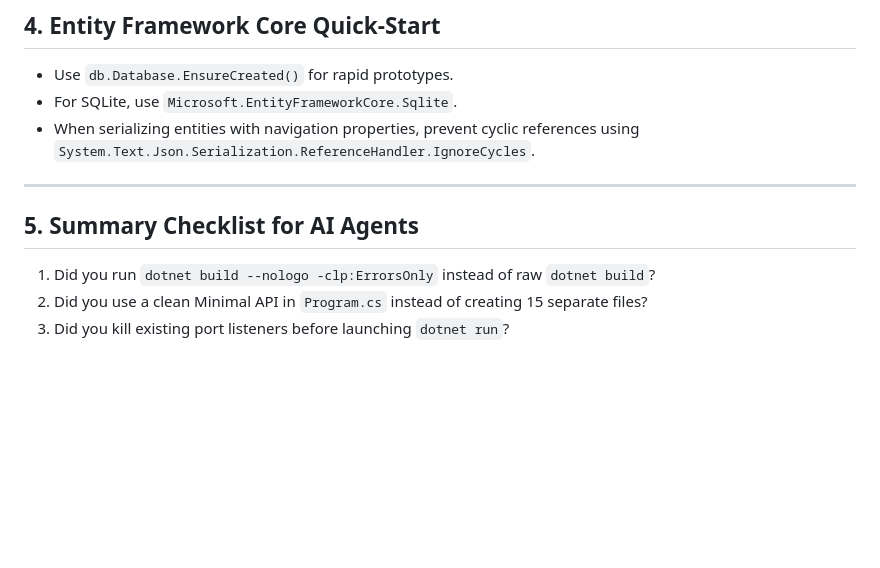
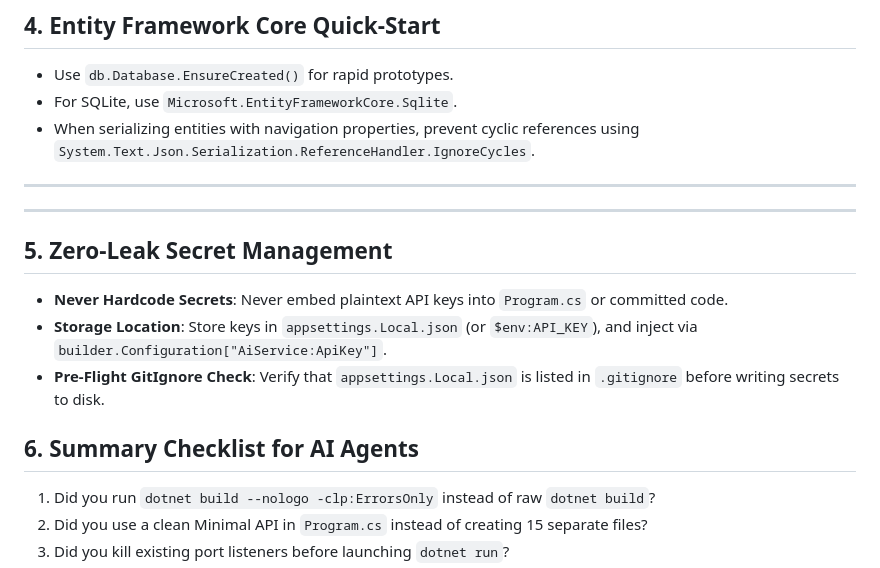
Before and after one commit to ZillerDX/waterfall-sdlc-skill, a Markdown page: skills/csharp-tooling/SKILL.md, the part around the change. GitHub-like rendering; blank space fills up the shorter version.

```diff
--- a/skills/csharp-tooling/SKILL.md
+++ b/skills/csharp-tooling/SKILL.md
@@ -117,7 +117,14 @@ dotnet run --project <PathToCsproj> --urls "http://localhost:5080"
 
 ---
 
-## 5. Summary Checklist for AI Agents
+---
+
+## 5. Zero-Leak Secret Management
+- **Never Hardcode Secrets**: Never embed plaintext API keys into `Program.cs` or committed code.
+- **Storage Location**: Store keys in `appsettings.Local.json` (or `$env:API_KEY`), and inject via `builder.Configuration["AiService:ApiKey"]`.
+- **Pre-Flight GitIgnore Check**: Verify that `appsettings.Local.json` is listed in `.gitignore` before writing secrets to disk.
+
+## 6. Summary Checklist for AI Agents
 1. Did you run `dotnet build --nologo -clp:ErrorsOnly` instead of raw `dotnet build`?
 2. Did you use a clean Minimal API in `Program.cs` instead of creating 15 separate files?
 3. Did you kill existing port listeners before launching `dotnet run`?
```
Also changed, not shown: AGENTS.md (+6 -1 lines), skills/angular-modern/SKILL.md (+7 -1 lines).
